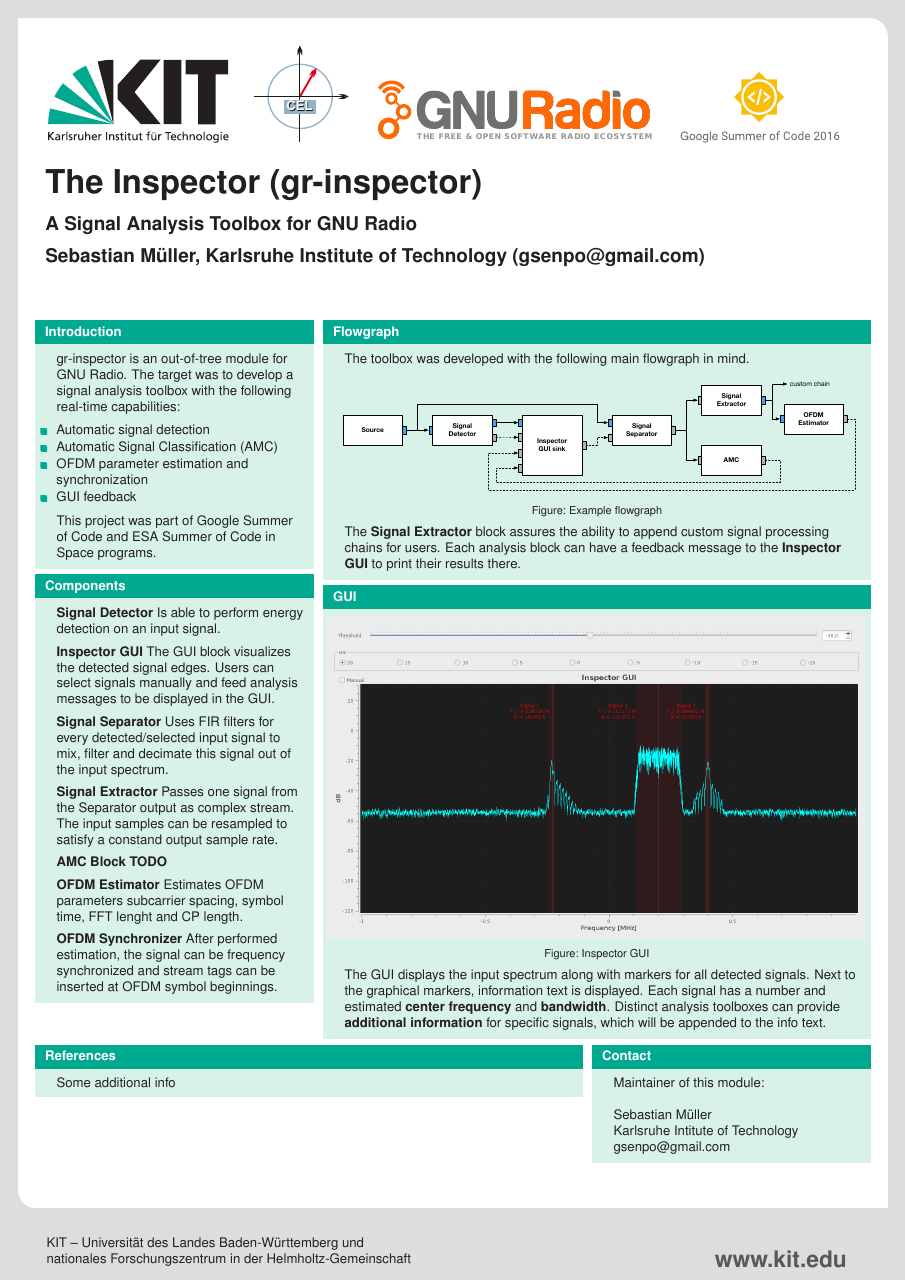
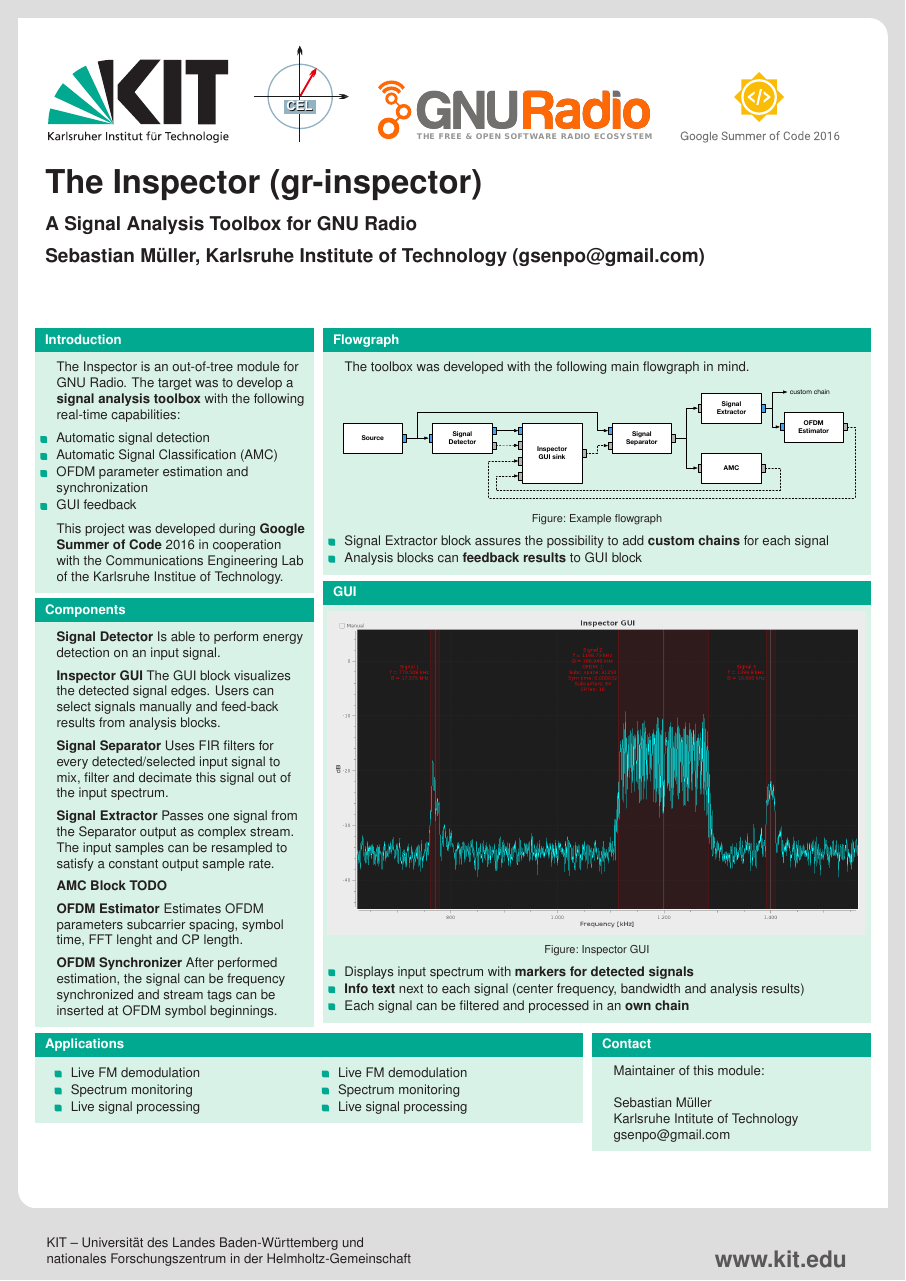
Before and after one commit to sbmueller/gr-inspector-poster, a LaTeX poster (kitexample.tex): the whole page. Compiled offline with pdfLaTeX.

Commit message:
Update content

```diff
--- a/kitexample.tex
+++ b/kitexample.tex
@@ -36,7 +36,7 @@ Kreuzstr. 11\\[.2em]
     \begin{column}{0.33\textwidth}
       \frametitle{Main}
       \begin{block}{Introduction}
-        gr-inspector is an out-of-tree module for GNU Radio. The target was to develop a signal analysis toolbox with the following real-time capabilities:\\[0.5em]
+        The Inspector is an out-of-tree module for GNU Radio. The target was to develop a \textbf{signal analysis toolbox} with the following real-time capabilities:\\[0.5em]
         \begin{itemize}
 	        \item Automatic signal detection
 	        \item Automatic Signal Classification (AMC)
@@ -44,20 +44,20 @@ Kreuzstr. 11\\[.2em]
 	        \item GUI feedback
         \end{itemize}
         \vspace{0.5em}
-        This project was part of Google Summer of Code and ESA Summer of Code in Space programs.
+        This project was developed during \textbf{Google Summer of Code} 2016 in cooperation with the Communications Engineering Lab of the Karlsruhe Institue of Technology.
       \end{block}
       \begin{block}{Components}
 \textbf{Signal Detector}
 Is able to perform energy detection on an input signal.\\[0.5em]
 
 \textbf{Inspector GUI}
-The GUI block visualizes the detected signal edges. Users can select signals manually and feed analysis messages to be displayed in the GUI.\\[0.5em]
+The GUI block visualizes the detected signal edges. Users can select signals manually and feed-back results from analysis blocks.\\[0.5em]
 
 \textbf{Signal Separator}
 Uses FIR filters for every detected/selected input signal to mix, filter and decimate this signal out of the input spectrum.\\[0.5em]
 
 \textbf{Signal Extractor}
-Passes one signal from the Separator output as complex stream. The input samples can be resampled to satisfy a constand output sample rate.\\[0.5em]
+Passes one signal from the Separator output as complex stream. The input samples can be resampled to satisfy a constant output sample rate.\\[0.5em]
 
 \textbf{AMC Block}
 \textbf{TODO}\\[0.5em]
@@ -78,22 +78,43 @@ After performed estimation, the signal can be frequency synchronized and stream
           \includegraphics[width=\textwidth]{figures/flowgraph}
           \caption{Example flowgraph}
         \end{figure}
-
-	      The \textbf{Signal Extractor} block assures the ability to append custom signal processing chains for users. Each analysis block can have a feedback message to the \textbf{Inspector GUI} to print their results there.
+        \begin{itemize}
+          \item Signal Extractor block assures the possibility to add \textbf{custom chains} for each signal
+          \item Analysis blocks can \textbf{feedback results} to GUI block
+        \end{itemize}
       \end{block}
       \begin{block}{GUI}
       \begin{figure}
       	\includegraphics[width=\textwidth]{figures/gui.png}
       	\caption{Inspector GUI}
       \end{figure}
-      	The GUI displays the input spectrum along with markers for all detected signals. Next to the graphical markers, information text is displayed. Each signal has a number and estimated \textbf{center frequency} and \textbf{bandwidth}. Distinct analysis toolboxes can provide \textbf{additional information} for specific signals, which will be appended to the info text.
+      \begin{itemize}
+        \item Displays input spectrum with \textbf{markers for detected signals}
+        \item \textbf{Info text} next to each signal (center frequency, bandwidth and analysis results)
+        \item Each signal can be filtered and processed in an \textbf{own chain}
+      \end{itemize}
       \end{block}
     \end{column}
   \end{columns}
   \begin{columns}[t]
   	\begin{column}{0.66\textwidth}
-  		\begin{block}{References}
-  			Some additional info
+  		\begin{block}{Applications}
+  			\begin{columns}
+        \begin{column}{0.45\textwidth}
+        \begin{itemize}
+          \item Live FM demodulation
+          \item Spectrum monitoring
+          \item Live signal processing
+        \end{itemize}
+        \end{column}
+        \begin{column}{0.45\textwidth}
+         \begin{itemize}
+          \item Live FM demodulation
+          \item Spectrum monitoring
+          \item Live signal processing
+        \end{itemize}
+        \end{column}
+        \end{columns}
   		\end{block}
   	\end{column}
   	\begin{column}{0.01\textwidth}
```
Also changed, not shown: figures/gui.png, kitexample.pdf.
